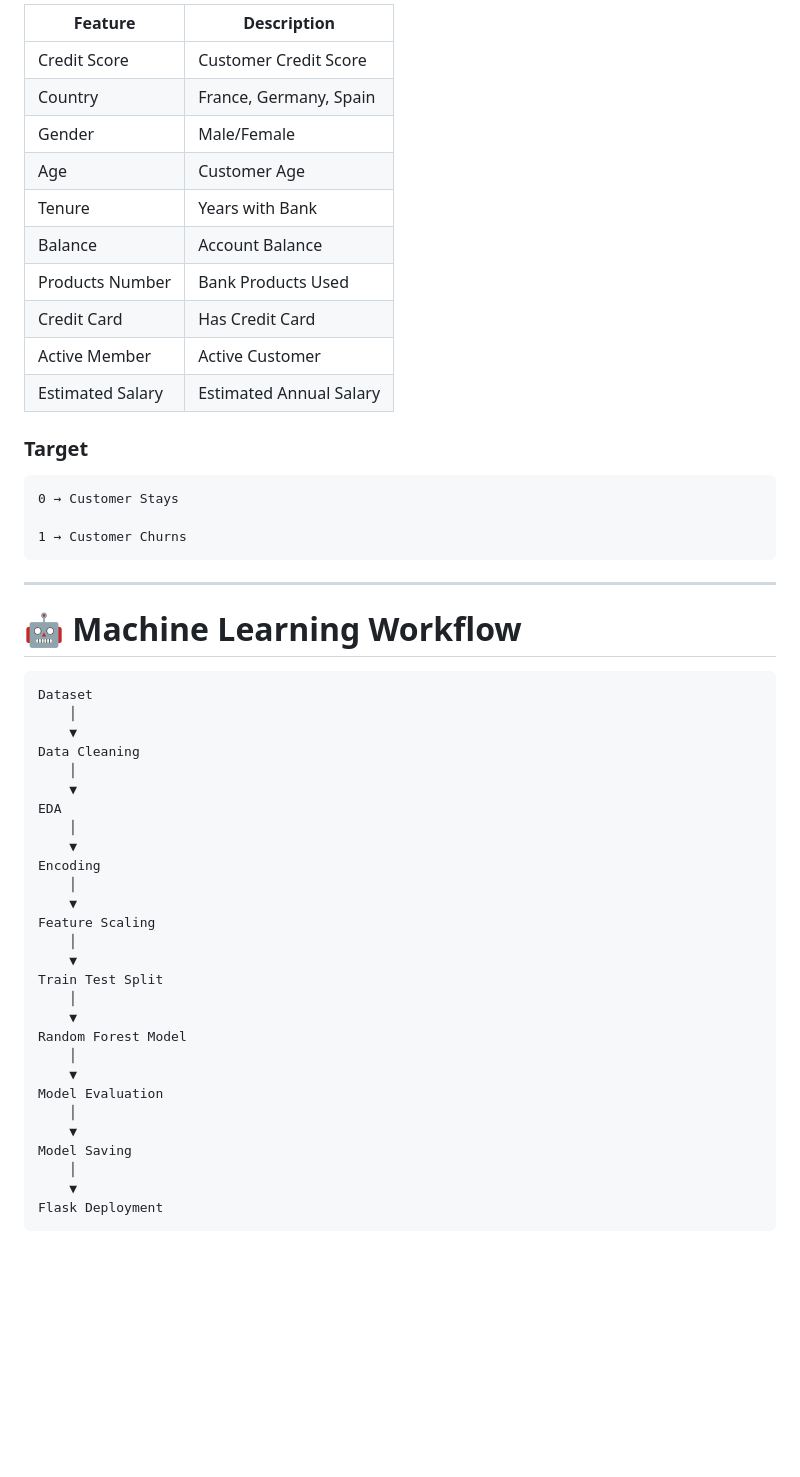
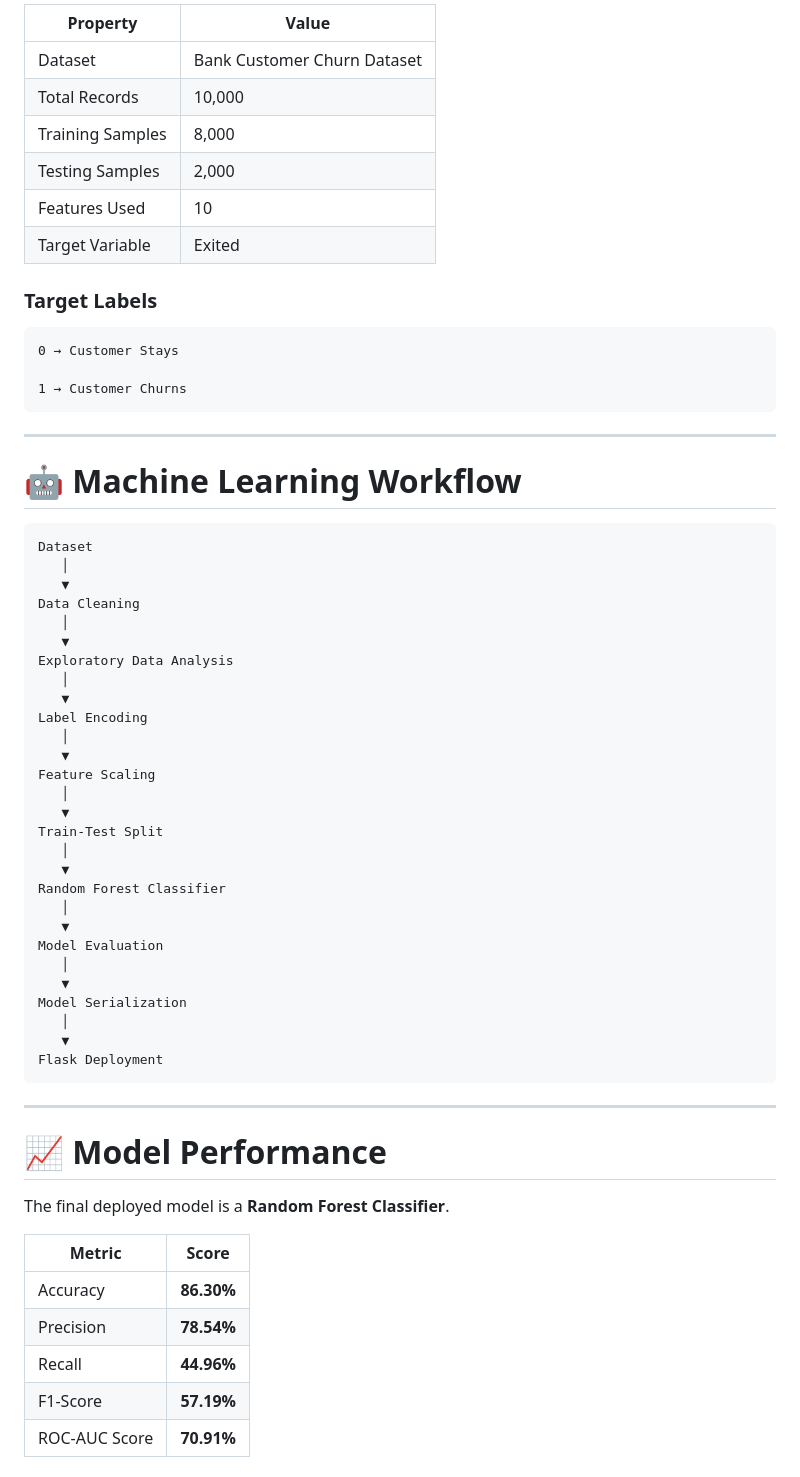
Before and after one commit to SonikareddyS/Customer-Churn-Prediction, a Markdown page: README.md, the part around one of its changes. Rendered like a GitHub page; blank space fills up the shorter version.

````diff
--- a/README.md
+++ b/README.md
@@ -77,18 +65,14 @@ The project follows the complete Machine Learning lifecycle:
 
-| Feature | Description |
-|----------|-------------|
-| Credit Score | Customer Credit Score |
-| Country | France, Germany, Spain |
-| Gender | Male/Female |
-| Age | Customer Age |
-| Tenure | Years with Bank |
-| Balance | Account Balance |
-| Products Number | Bank Products Used |
-| Credit Card | Has Credit Card |
-| Active Member | Active Customer |
-| Estimated Salary | Estimated Annual Salary |
+| Property | Value |
+|----------|-------|
+| Dataset | Bank Customer Churn Dataset |
+| Total Records | 10,000 |
+| Training Samples | 8,000 |
+| Testing Samples | 2,000 |
+| Features Used | 10 |
+| Target Variable | Exited |
 
-### Target
+### Target Labels
 
 ```
 0 → Customer Stays
@@ -102,31 +86,46 @@ The project follows the complete Machine Learning lifecycle:
 
 ```
 Dataset
-    │
-    ▼
+   │
+   ▼
 Data Cleaning
-    │
-    ▼
-EDA
-    │
-    ▼
-Encoding
-    │
-    ▼
+   │
+   ▼
+Exploratory Data Analysis
+   │
+   ▼
+Label Encoding
+   │
+   ▼
 Feature Scaling
-    │
-    ▼
-Train Test Split
-    │
-    ▼
-Random Forest Model
-    │
-    ▼
+   │
+   ▼
+Train-Test Split
+   │
+   ▼
+Random Forest Classifier
+   │
+   ▼
 Model Evaluation
-    │
-    ▼
-Model Saving
-    │
-    ▼
+   │
+   ▼
+Model Serialization
+   │
+   ▼
 Flask Deployment
 ```
+
+---
+
+# 📈 Model Performance
+
+The final deployed model is a **Random Forest Classifier**.
+
+| Metric | Score |
+|---------|-------|
+| Accuracy | **86.30%** |
+| Precision | **78.54%** |
+| Recall | **44.96%** |
+| F1-Score | **57.19%** |
+| ROC-AUC Score | **70.91%** |
+
````
Also changed, not shown: other parts of README.md (+89 -67 lines).
